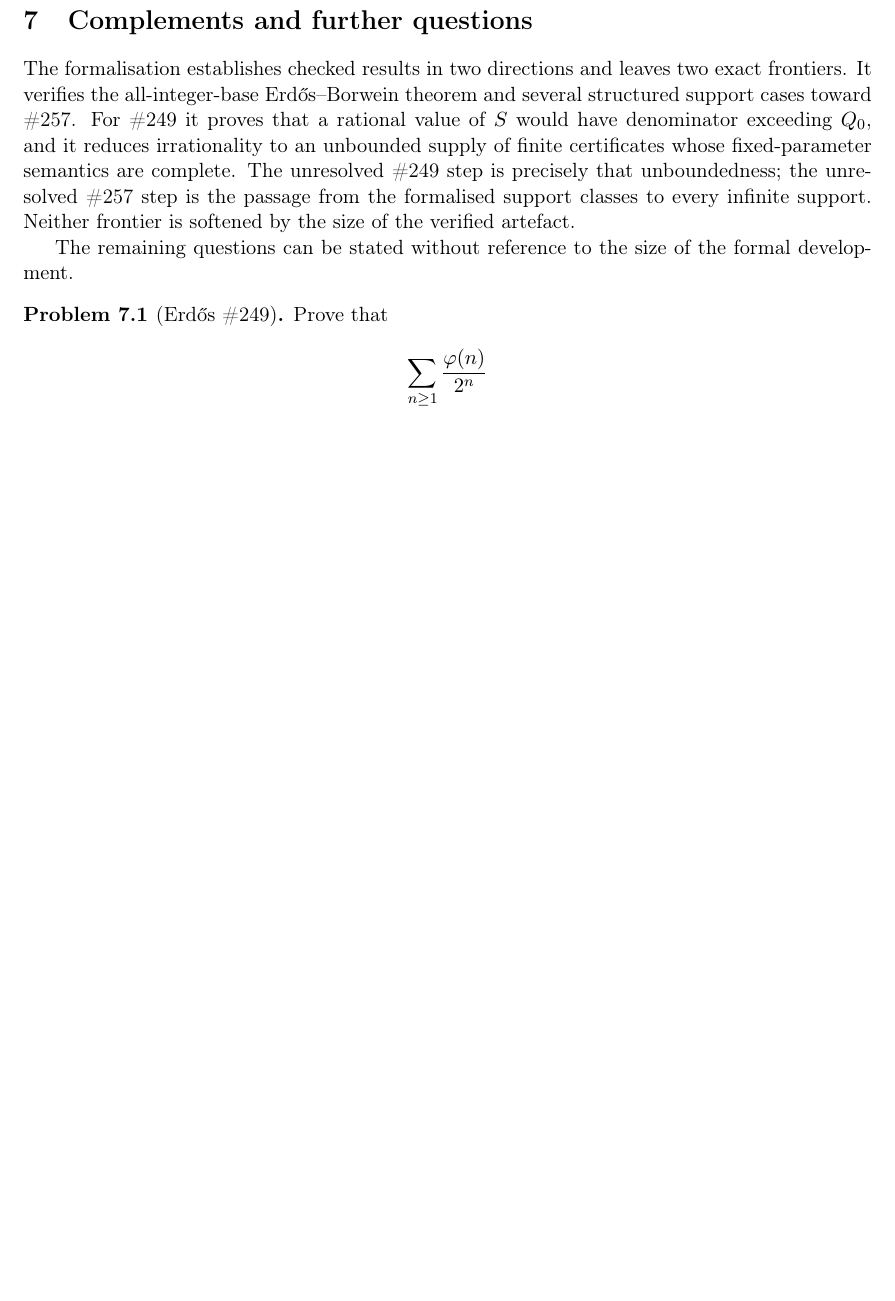
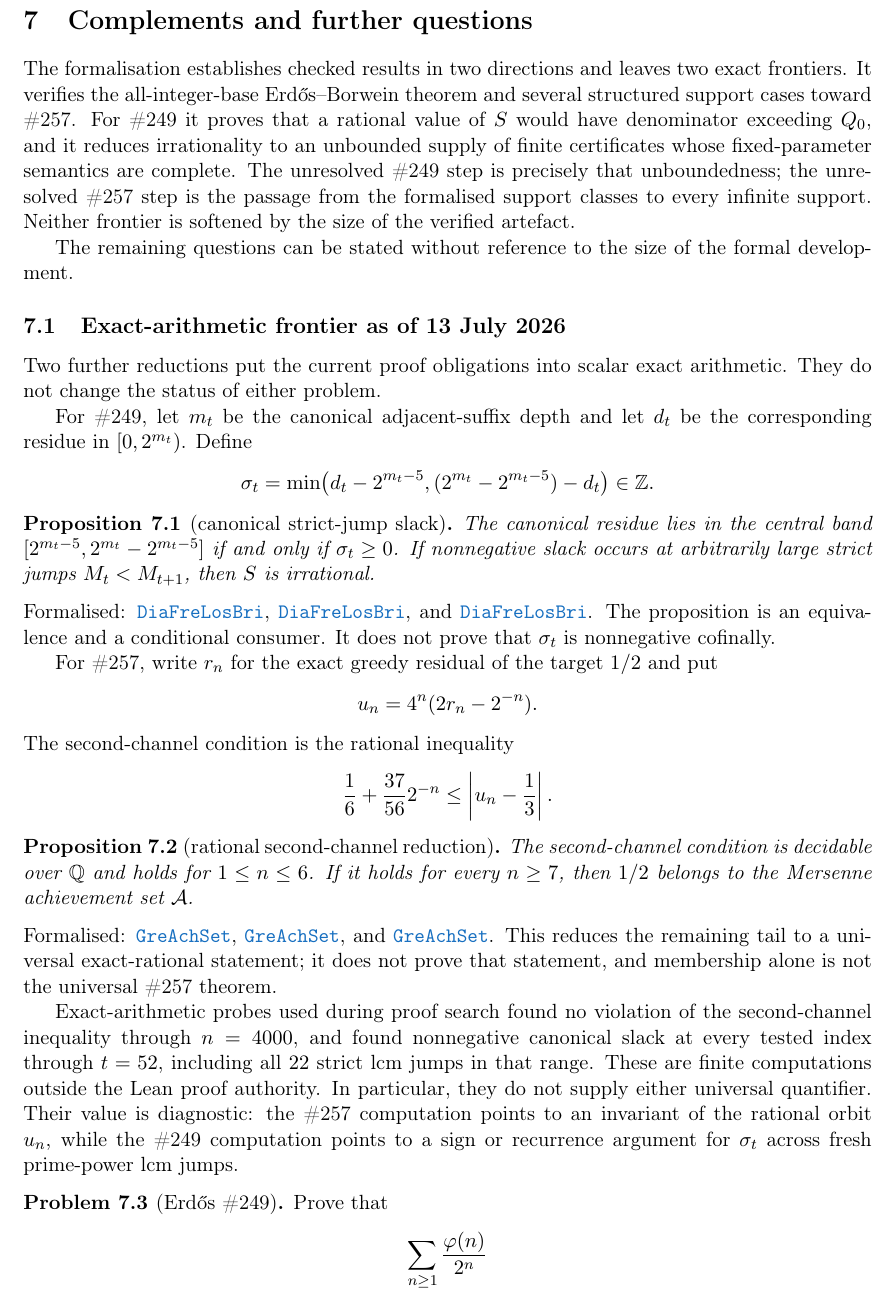
Before and after one commit to wcook04/plectis-lean-erdos249-257, a LaTeX paper (paper/erdos249-257-exposition.tex): part of page 12 of 19, cut so that both start at the same text, the shorter picture padded with empty space. Compiled offline with pdfLaTeX.

Commit message:
formal-math: publish exact-arithmetic frontier

```diff
--- a/paper/erdos249-257-exposition.tex
+++ b/paper/erdos249-257-exposition.tex
@@ -884,6 +884,65 @@ verified artefact.
 The remaining questions can be stated without reference to the size of the
 formal development.
 
+\subsection{Exact-arithmetic frontier as of 13 July 2026}
+
+Two further reductions put the current proof obligations into scalar exact
+arithmetic.  They do not change the status of either problem.
+
+For \#249, let $m_t$ be the canonical adjacent-suffix depth and let $d_t$ be
+the corresponding residue in $[0,2^{m_t})$.  Define
+\[
+  \sigma_t=\min\bigl(d_t-2^{m_t-5},
+    (2^{m_t}-2^{m_t-5})-d_t\bigr)\in\Z.
+\]
+
+\begin{proposition}[canonical strict-jump slack]\label{res:slackfrontier}
+The canonical residue lies in the central band
+$[2^{m_t-5},2^{m_t}-2^{m_t-5}]$ if and only if $\sigma_t\ge0$.
+If nonnegative slack occurs at arbitrarily large strict jumps
+$M_t<M_{t+1}$, then $S$ is irrational.
+\end{proposition}
+\noindent Formalised:
+\lrefx{DiagonalFreshLossBridge.lean}{619}{canonicalAdjacentSuffixCentral_iff_slack_nonneg},
+\lrefx{DiagonalFreshLossBridge.lean}{636}{canonicalAdjacentSuffixJumpCentralSupply_iff_slackSupply},
+and
+\lref{DiagonalFreshLossBridge.lean}{710}{irrational_totientSeries_of_canonicalAdjacentSuffixJumpSlackSupply}.
+The proposition is an equivalence and a conditional consumer.  It does not
+prove that $\sigma_t$ is nonnegative cofinally.
+
+For \#257, write $r_n$ for the exact greedy residual of the target $1/2$ and
+put
+\[
+  u_n=4^n(2r_n-2^{-n}).
+\]
+The second-channel condition is the rational inequality
+\[
+  \frac16+\frac{37}{56}2^{-n}\le \left|u_n-\frac13\right|.
+\]
+
+\begin{proposition}[rational second-channel reduction]\label{res:secondfrontier}
+The second-channel condition is decidable over $\Q$ and holds for
+$1\le n\le6$.  If it holds for every $n\ge7$, then
+$1/2$ belongs to the Mersenne achievement set $\mathcal A$.
+\end{proposition}
+\noindent Formalised:
+\lrefx{GreedyAchievementSet.lean}{1899}{HalfSecondChannelSeparatedRat},
+\lrefx{GreedyAchievementSet.lean}{1927}{halfSecondChannelSeparatedRat_of_pos_le_six},
+and
+\lref{GreedyAchievementSet.lean}{2105}{half_mem_mersenneAchievementSet_of_secondChannelSeparationRat_from_seven}.
+This reduces the remaining tail to a universal exact-rational statement; it
+does not prove that statement, and membership alone is not the universal
+\#257 theorem.
+
+Exact-arithmetic probes used during proof search found no violation of the
+second-channel inequality through $n=4000$, and found nonnegative canonical
+slack at every tested index through $t=52$, including all $22$ strict lcm
+jumps in that range.  These are finite computations outside the Lean proof
+authority.  In particular, they do not supply either universal quantifier.
+Their value is diagnostic: the \#257 computation points to an invariant of
+the rational orbit $u_n$, while the \#249 computation points to a sign or
+recurrence argument for $\sigma_t$ across fresh prime-power lcm jumps.
+
 \begin{problem}[Erd\H{o}s \#249]
 Prove that
 \[
```
Also changed, not shown: docs/ORIENTATION.md (+3 -3 lines), docs/WAVE_INDEX.md (+1 -1 lines), README.md, erdos249-257-exposition.pdf, 6 other files.
